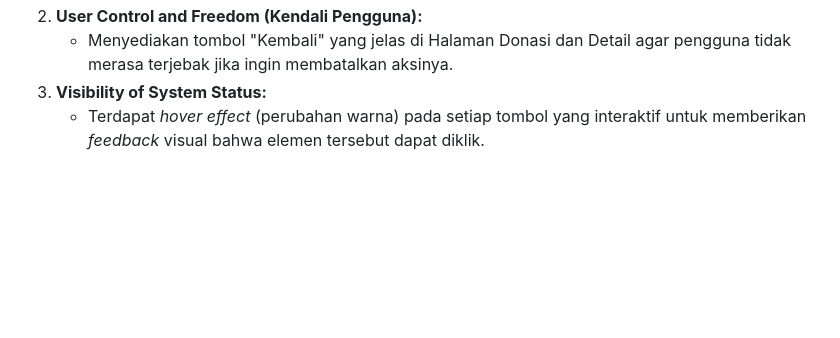
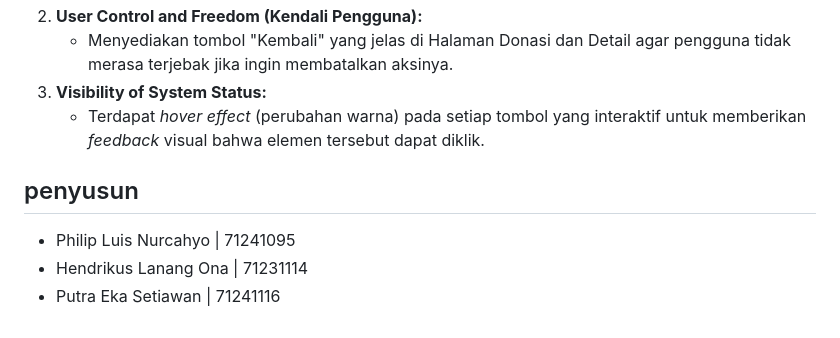
Before and after one commit to Luis-Saja/Mini_Project_PrakProgWeb, a Markdown page: README.md, the part around the change. GitHub-like rendering; blank space fills up the shorter version.

```diff
--- a/README.md
+++ b/README.md
@@ -45,3 +45,10 @@ Dalam perancangan *User Interface* (UI) website ini, telah diterapkan beberapa p
    * Menyediakan tombol "Kembali" yang jelas di Halaman Donasi dan Detail agar pengguna tidak merasa terjebak jika ingin membatalkan aksinya.
 3. **Visibility of System Status:**
    * Terdapat *hover effect* (perubahan warna) pada setiap tombol yang interaktif untuk memberikan *feedback* visual bahwa elemen tersebut dapat diklik.
+
+
+## penyusun
+
+* Philip Luis Nurcahyo | 71241095
+* Hendrikus Lanang Ona | 71231114
+* Putra Eka Setiawan   | 71241116
```
